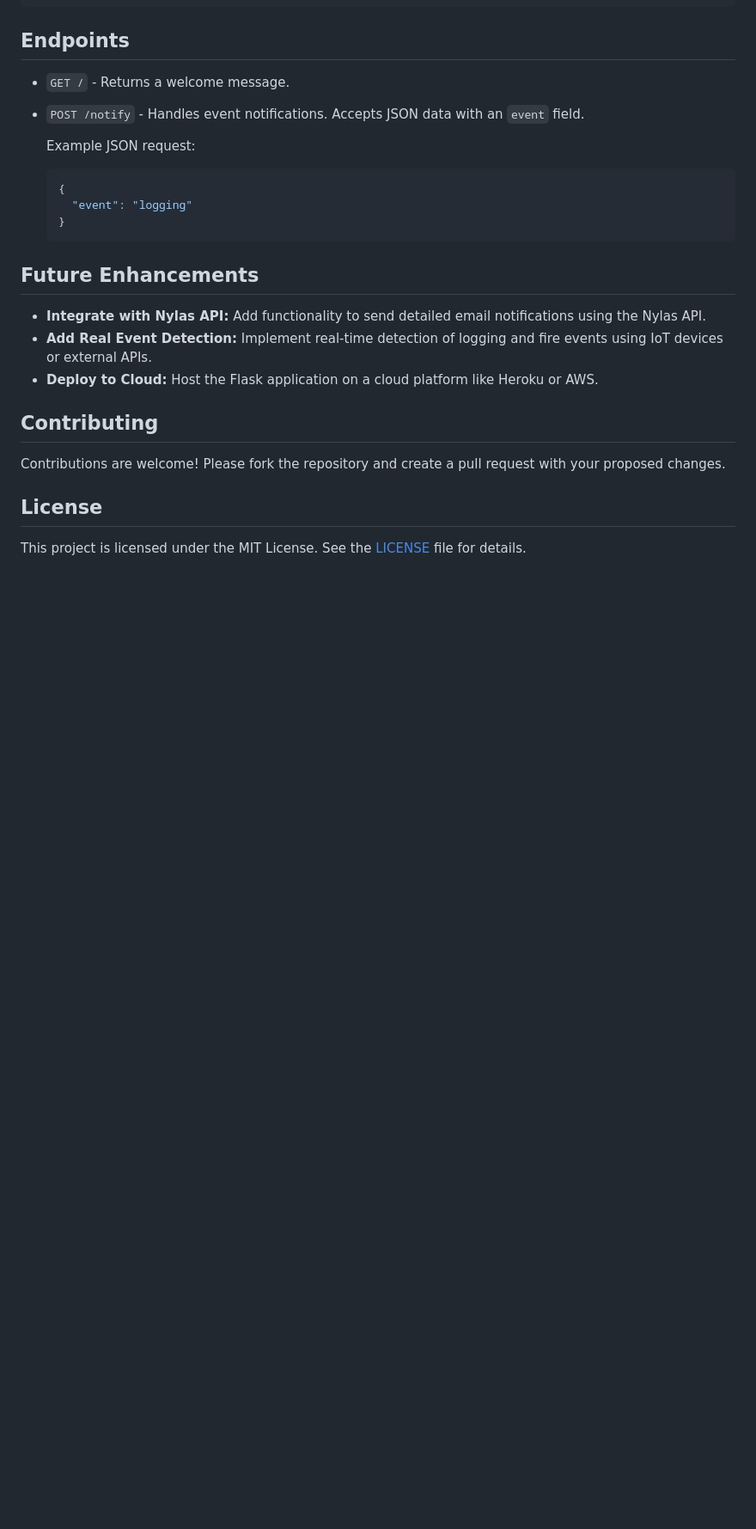
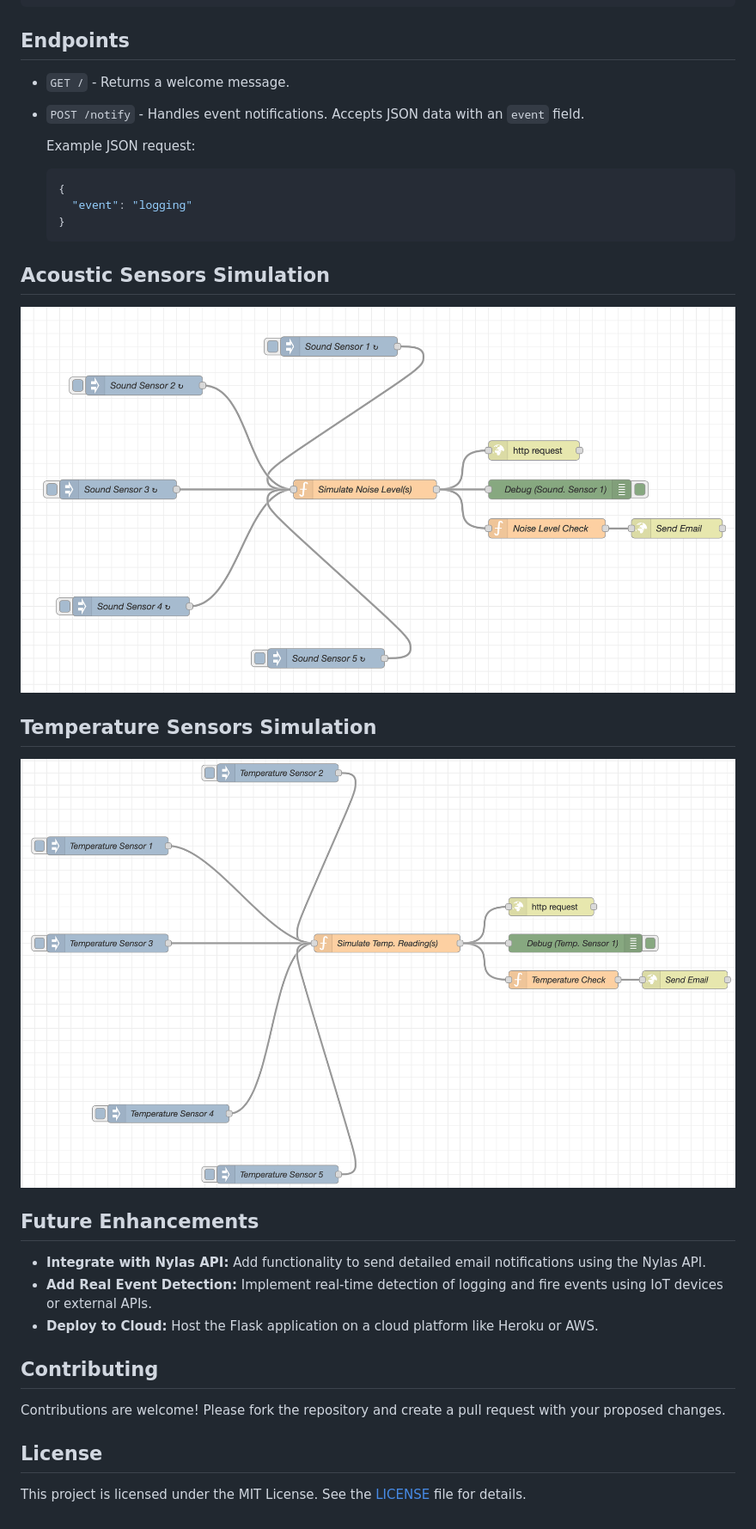
Before and after one commit to leonardsangoroh/ForestWatch, a Markdown page: README.md, the part around the change. Shown: that part at 86% size. Rendered like a GitHub page; pictures changed too: Acoustic_Sensors.png (added), Temperature_Sensors.png (added); blank space fills up the shorter version.

Commit message:
feat: node-red iot sensors simulation

````diff
--- a/README.md
+++ b/README.md
@@ -89,6 +89,12 @@ forest-project/
   }
   ```
 
+## Acoustic Sensors Simulation
+![alt text](Acoustic_Sensors.png)
+
+## Temperature Sensors Simulation
+![alt text](Temperature_Sensors.png)
+
 ## Future Enhancements
 
 - **Integrate with Nylas API:** Add functionality to send detailed email notifications using the Nylas API.
````
